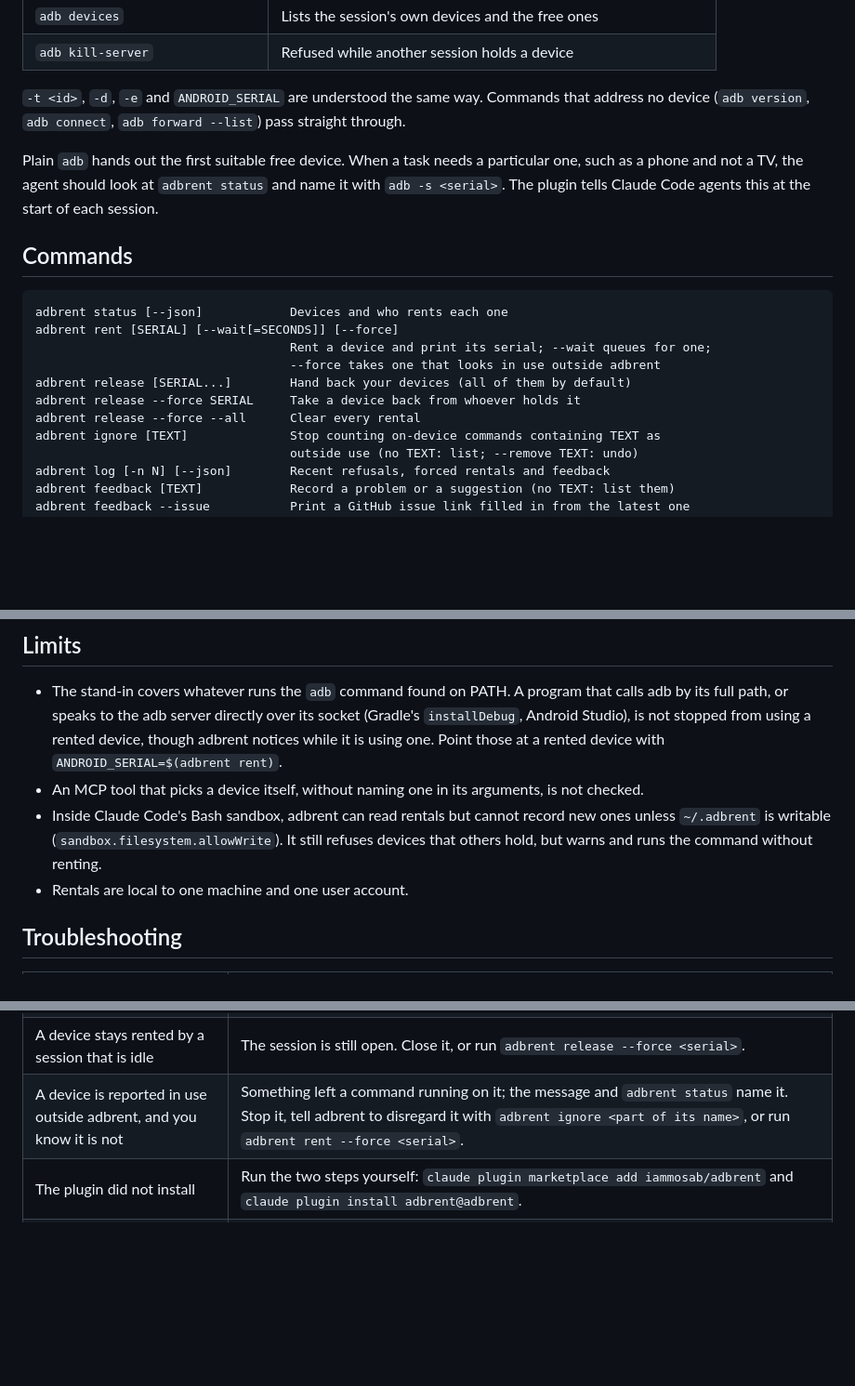
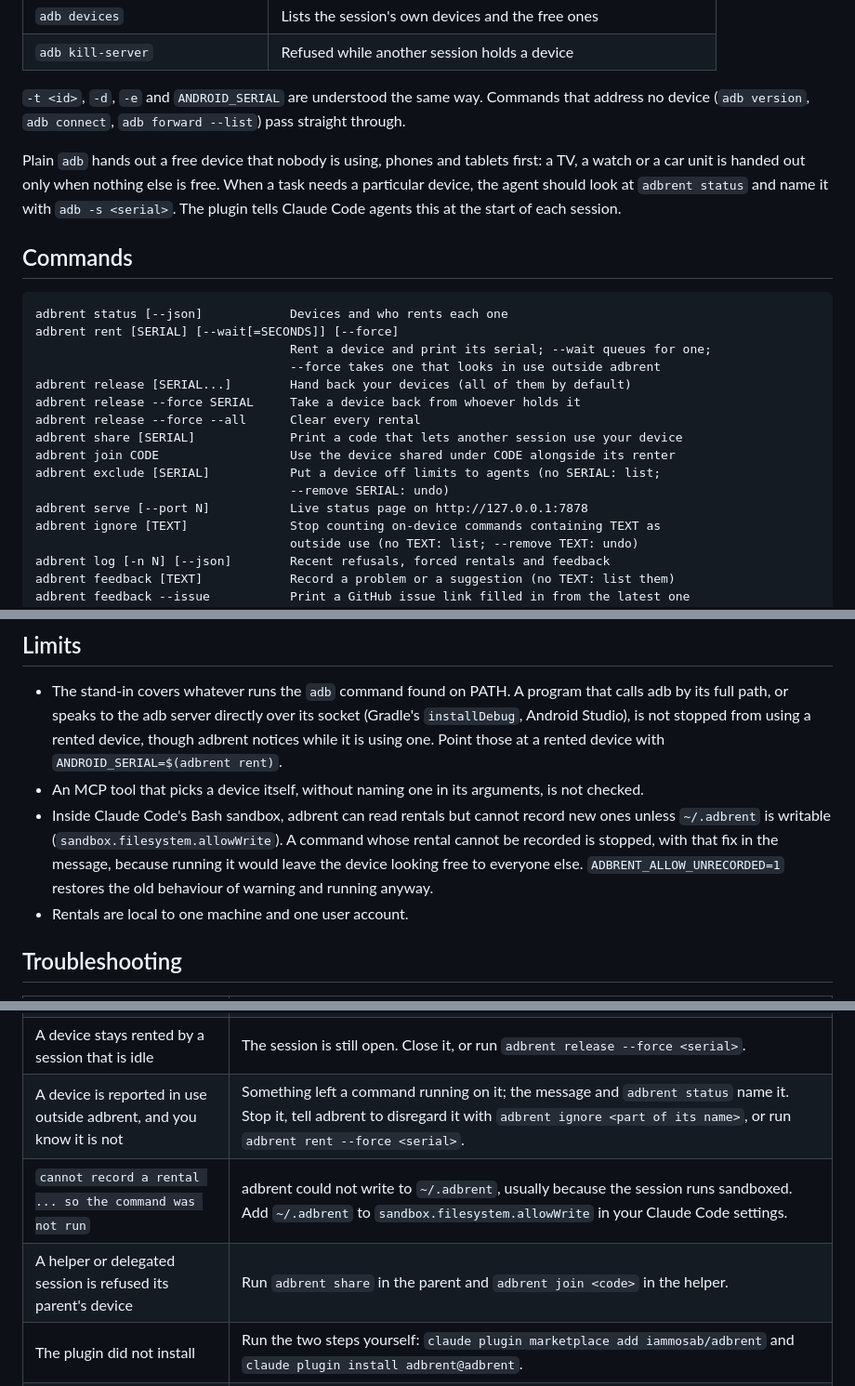
Before and after one commit to iammosab/adbrent, a Markdown page: README.md, 3 parts joined by grey strips. Shown at 93% size. GitHub-like rendering; blank space fills up the shorter version.

```diff
--- a/README.md
+++ b/README.md
@@ -135,8 +135,9 @@ cargo, also run `cargo uninstall adbrent`.
 address no device (`adb version`, `adb connect`, `adb forward --list`) pass straight
 through.
 
-Plain `adb` hands out the first suitable free device. When a task needs a particular one,
-such as a phone and not a TV, the agent should look at `adbrent status` and name it with
+Plain `adb` hands out a free device that nobody is using, phones and tablets first: a TV,
+a watch or a car unit is handed out only when nothing else is free. When a task needs a
+particular device, the agent should look at `adbrent status` and name it with
 `adb -s <serial>`. The plugin tells Claude Code agents this at the start of each session.
 
 ## Commands
@@ -149,6 +150,11 @@ adbrent rent [SERIAL] [--wait[=SECONDS]] [--force]
 adbrent release [SERIAL...]        Hand back your devices (all of them by default)
 adbrent release --force SERIAL     Take a device back from whoever holds it
 adbrent release --force --all      Clear every rental
+adbrent share [SERIAL]             Print a code that lets another session use your device
+adbrent join CODE                  Use the device shared under CODE alongside its renter
+adbrent exclude [SERIAL]           Put a device off limits to agents (no SERIAL: list;
+                                   --remove SERIAL: undo)
+adbrent serve [--port N]           Live status page on http://127.0.0.1:7878
 adbrent ignore [TEXT]              Stop counting on-device commands containing TEXT as
                                    outside use (no TEXT: list; --remove TEXT: undo)
 adbrent log [-n N] [--json]        Recent refusals, forced rentals and feedback
@@ -285,8 +332,10 @@ the next time anyone asks for it.
 - An MCP tool that picks a device itself, without naming one in its arguments, is not
   checked.
 - Inside Claude Code's Bash sandbox, adbrent can read rentals but cannot record new ones
-  unless `~/.adbrent` is writable (`sandbox.filesystem.allowWrite`). It still refuses
-  devices that others hold, but warns and runs the command without renting.
+  unless `~/.adbrent` is writable (`sandbox.filesystem.allowWrite`). A command whose
+  rental cannot be recorded is stopped, with that fix in the message, because running it
+  would leave the device looking free to everyone else. `ADBRENT_ALLOW_UNRECORDED=1`
+  restores the old behaviour of warning and running anyway.
 - Rentals are local to one machine and one user account.
 
 ## Troubleshooting
@@ -297,6 +346,8 @@ the next time anyone asks for it.
 | A Claude Code session still drives any device | The session started before `adbrent install`; restart it. `which adb` inside the session should print `~/.adbrent/shim/adb`. |
 | A device stays rented by a session that is idle | The session is still open. Close it, or run `adbrent release --force <serial>`. |
 | A device is reported in use outside adbrent, and you know it is not | Something left a command running on it; the message and `adbrent status` name it. Stop it, tell adbrent to disregard it with `adbrent ignore <part of its name>`, or run `adbrent rent --force <serial>`. |
+| `cannot record a rental ... so the command was not run` | adbrent could not write to `~/.adbrent`, usually because the session runs sandboxed. Add `~/.adbrent` to `sandbox.filesystem.allowWrite` in your Claude Code settings. |
+| A helper or delegated session is refused its parent's device | Run `adbrent share` in the parent and `adbrent join <code>` in the helper. |
 | The plugin did not install | Run the two steps yourself: `claude plugin marketplace add iammosab/adbrent` and `claude plugin install adbrent@adbrent`. |
 | A session says adbrent is not active | The program could not be downloaded or built. Check the network, or install it with cargo as above. |
 
```
Also changed, not shown: other parts of README.md (+41 -0 lines), assets/status-page.png (added), 14 other files.
